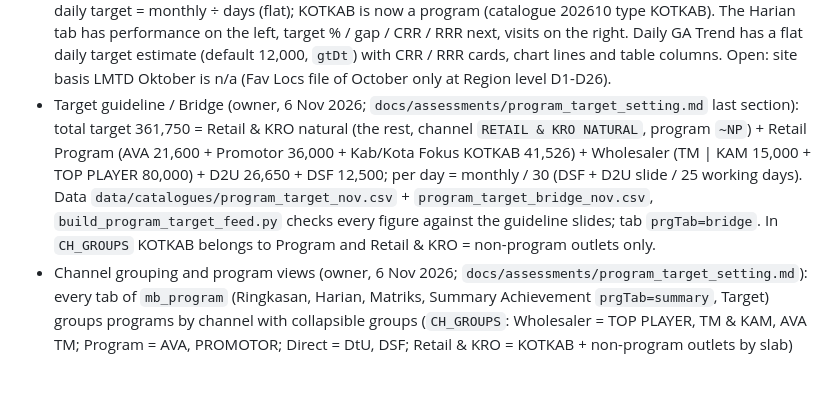
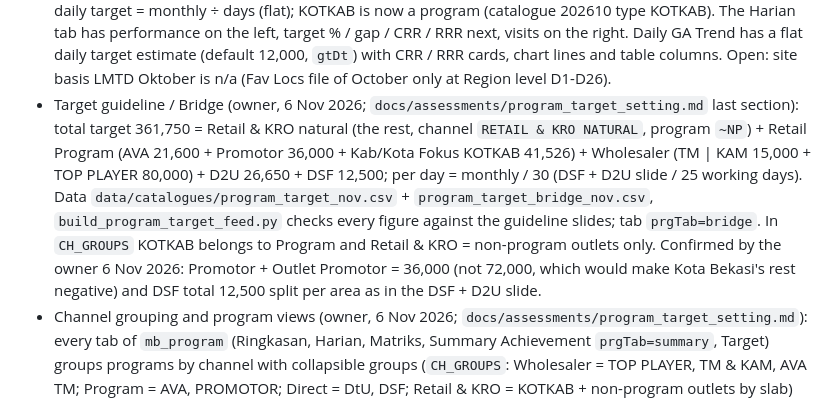
Before and after one commit to shatya-fram/supply-demand-monitoring, a Markdown page: CLAUDE.md, the part around the change. Drawn GitHub-style; blank space fills up the shorter version.

```diff
--- a/CLAUDE.md
+++ b/CLAUDE.md
@@ -113,7 +113,7 @@ Preview: `.claude/launch.json` defines the `website` server (`python3 scripts/de
 - Branch label (owner, 21 Oct 2026): the branch `BEKASI` is shown as **KOTA BEKASI** on screen (`brRelabelHtml` on rendered text, filter option labels); feeds, filter values and shared links keep `BEKASI`, KAB BEKASI / MC-BEKASI … / kecamatan names are untouched.
 - Program · Harian (owner, 5 Nov 2026; `docs/assessments/program_daily_view.md`): tab `prgTab=harian` of `mb_program` (the old `mb_program_daily` link redirects; third tab `prgTab=matrix` = matrix program × Area / MC, expandable, cell metric chosen, popups `kr|pg|Q:…`) shows the chosen product (GA, SP, Voucher / Saldo sell-in / sell-out) per program category and non-program with D1..D30 then MTD · LMTD · Growth · Last FM, and a detail tab per Area › MC › DSO / DSE with PJP visit and the non-program comparison. Daily vectors are written by `build_kro_feed.py` to `program_daily_feed.js` (members of every program + MC totals; non-program = MC total − members, n/a under a DSE filter); days after a measure's cut show "·", never 0. Current period only (not in the October archive).
 - Program target setting (owner, 6 Nov 2026; `docs/assessments/program_target_setting.md`): tab `prgTab=target` of `mb_program` shows Monthly and Daily Target View per channel and area (AVA, KOTKAB, PROMOTOR, OUTLET PROMOTOR, TEBUS MURAH | KAM, TOP PLAYER, DTU DSE, DSF) with Target vs Aktual, % and gap vs pro-rata, **CRR** (current running rate = MTD ÷ days) and **RRR** (required running rate = (target − MTD) ÷ days left) and a cumulative chart; targets from `data/catalogues/program_target_nov.csv` (sheet ALOKASI PROGRAM NOVEMBER) via `python3 scripts/build_program_target_feed.py` -> `program_target_feed.js`; measure per channel defaults to GA pcs (assumption, edit the CSV `measure`); daily target = monthly ÷ days (flat); KOTKAB is now a program (catalogue 202610 type KOTKAB). The Harian tab has performance on the left, target % / gap / CRR / RRR next, visits on the right. Daily GA Trend has a flat daily target estimate (default 12,000, `gtDt`) with CRR / RRR cards, chart lines and table columns. Open: site basis LMTD Oktober is n/a (Fav Locs file of October only at Region level D1-D26).
-- Target guideline / Bridge (owner, 6 Nov 2026; `docs/assessments/program_target_setting.md` last section): total target 361,750 = Retail & KRO natural (the rest, channel `RETAIL & KRO NATURAL`, program `~NP`) + Retail Program (AVA 21,600 + Promotor 36,000 + Kab/Kota Fokus KOTKAB 41,526) + Wholesaler (TM | KAM 15,000 + TOP PLAYER 80,000) + D2U 26,650 + DSF 12,500; per day = monthly / 30 (DSF + D2U slide / 25 working days). Data `data/catalogues/program_target_nov.csv` + `program_target_bridge_nov.csv`, `build_program_target_feed.py` checks every figure against the guideline slides; tab `prgTab=bridge`. In `CH_GROUPS` KOTKAB belongs to Program and Retail & KRO = non-program outlets only.
+- Target guideline / Bridge (owner, 6 Nov 2026; `docs/assessments/program_target_setting.md` last section): total target 361,750 = Retail & KRO natural (the rest, channel `RETAIL & KRO NATURAL`, program `~NP`) + Retail Program (AVA 21,600 + Promotor 36,000 + Kab/Kota Fokus KOTKAB 41,526) + Wholesaler (TM | KAM 15,000 + TOP PLAYER 80,000) + D2U 26,650 + DSF 12,500; per day = monthly / 30 (DSF + D2U slide / 25 working days). Data `data/catalogues/program_target_nov.csv` + `program_target_bridge_nov.csv`, `build_program_target_feed.py` checks every figure against the guideline slides; tab `prgTab=bridge`. In `CH_GROUPS` KOTKAB belongs to Program and Retail & KRO = non-program outlets only. Confirmed by the owner 6 Nov 2026: Promotor + Outlet Promotor = 36,000 (not 72,000, which would make Kota Bekasi's rest negative) and DSF total 12,500 split per area as in the DSF + D2U slide.
 - Channel grouping and program views (owner, 6 Nov 2026; `docs/assessments/program_target_setting.md`): every tab of `mb_program` (Ringkasan, Harian, Matriks, Summary Achievement `prgTab=summary`, Target) groups programs by channel with collapsible groups (`CH_GROUPS`: Wholesaler = TOP PLAYER, TM & KAM, AVA TM; Program = AVA, PROMOTOR; Direct = DtU, DSF; Retail & KRO = KOTKAB + non-program outlets by slab) and ends with a Review kunjungan section (`chVisitCard`); Summary Achievement = Region / Area / Channel pivot with CRR and DRR and bar charts vs MTD and full-month target; new Catalogue menu `cat_program` (Program & Partisipasi Program: id list, participation, performance down to the outlet, CSV). Channel columns for popups: `kr|pg|Q:~G:<group>|…`, `~S:<slab>`.
 - Program lists per November (owner, 5 Nov 2026; `docs/assessments/catalogue_november_program_categories.md`): `raw/Catalogue/CATALOGUE_OUTLET_NOVEMBER.xlsb` Sheet1 (one row per brand + id; `MAPPING GROUP` PJP / NON / AVA / KRO / PROMOTOR / KAM / WS, column still named `FINAL CATEGORY OUTLET OCT`) is read by `scripts/build_catalogue_nov_programs.py` (called by `build_catalogue_overlay_inputs.py`; output `data/catalogues/catalogue_202611/program_nov.csv`) and replaces the AVA, Promotor, Wholesaler, KAM, DSF (category DSF, 59 ids, only 3 in the master), AVA TM and KRO-program rows of `kro_program_outlets.csv`; DtU stays October; `mb_program` has toggles KAM and AVA TM. A Hybrid is in a program when either id is. Open: whether `DSE_CODE_NOV`, DSF (`category`) and the 553 outlets whose IM3 / 3ID labels differ are used.
 - Program & Tipe Outlet (`mb_program`, owner, 21 Oct 2026): toggles per program (`data/catalogues/kro_program_outlets.csv`: KRO, Wholesaler, Promotor, DTU, AVA from the catalogue types; BOSS / Tebus Murah when listed), union or intersection, with the Outlet & KRO Management analysis (slab per period, comparison per program, Area › MC table, outlet list); popups use group `kr|pg|…`; checked by `render_check.js`. `Kotkab` is not a program (meaning unconfirmed).
```
Also changed, not shown: docs/assessments/program_target_setting.md (+5 -0 lines).
